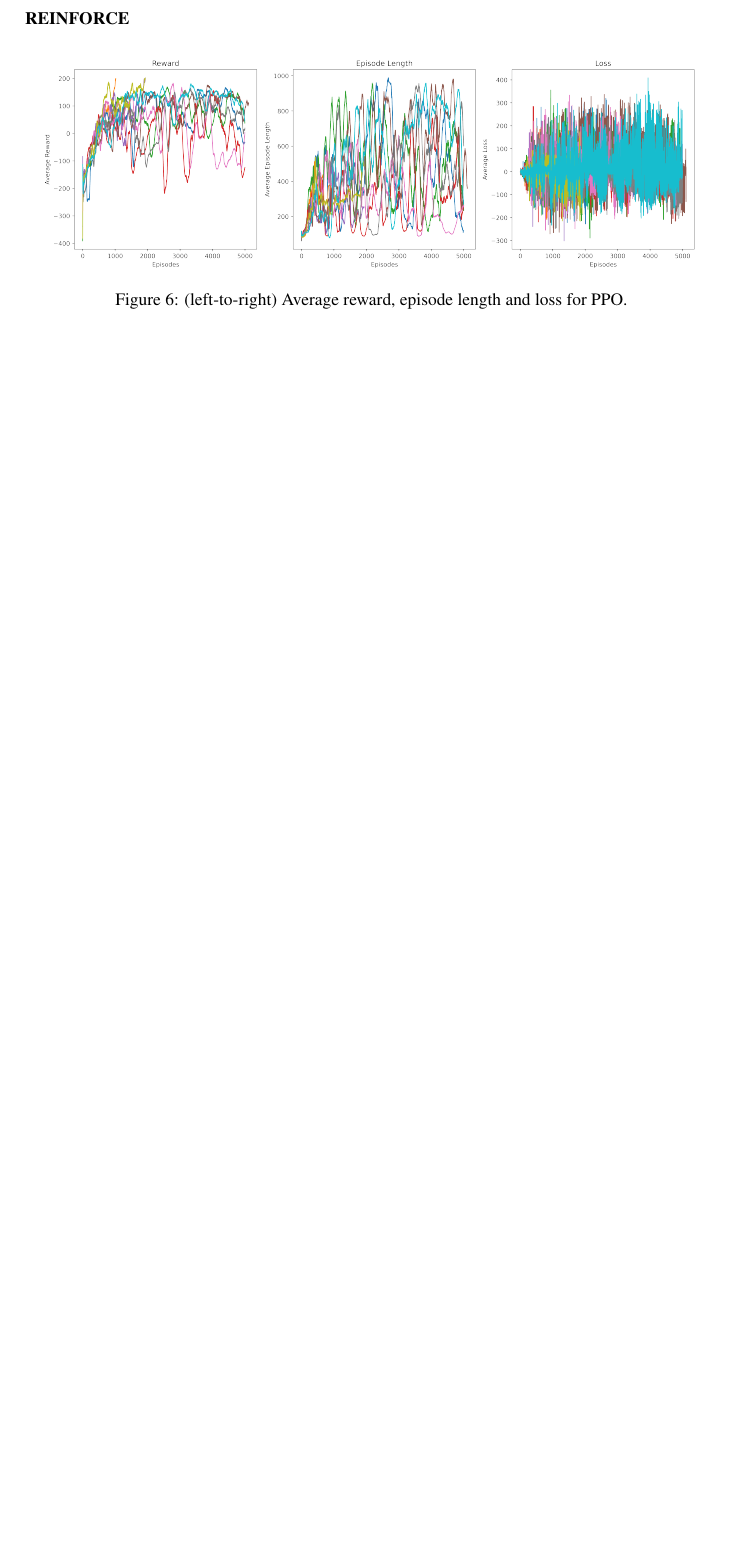
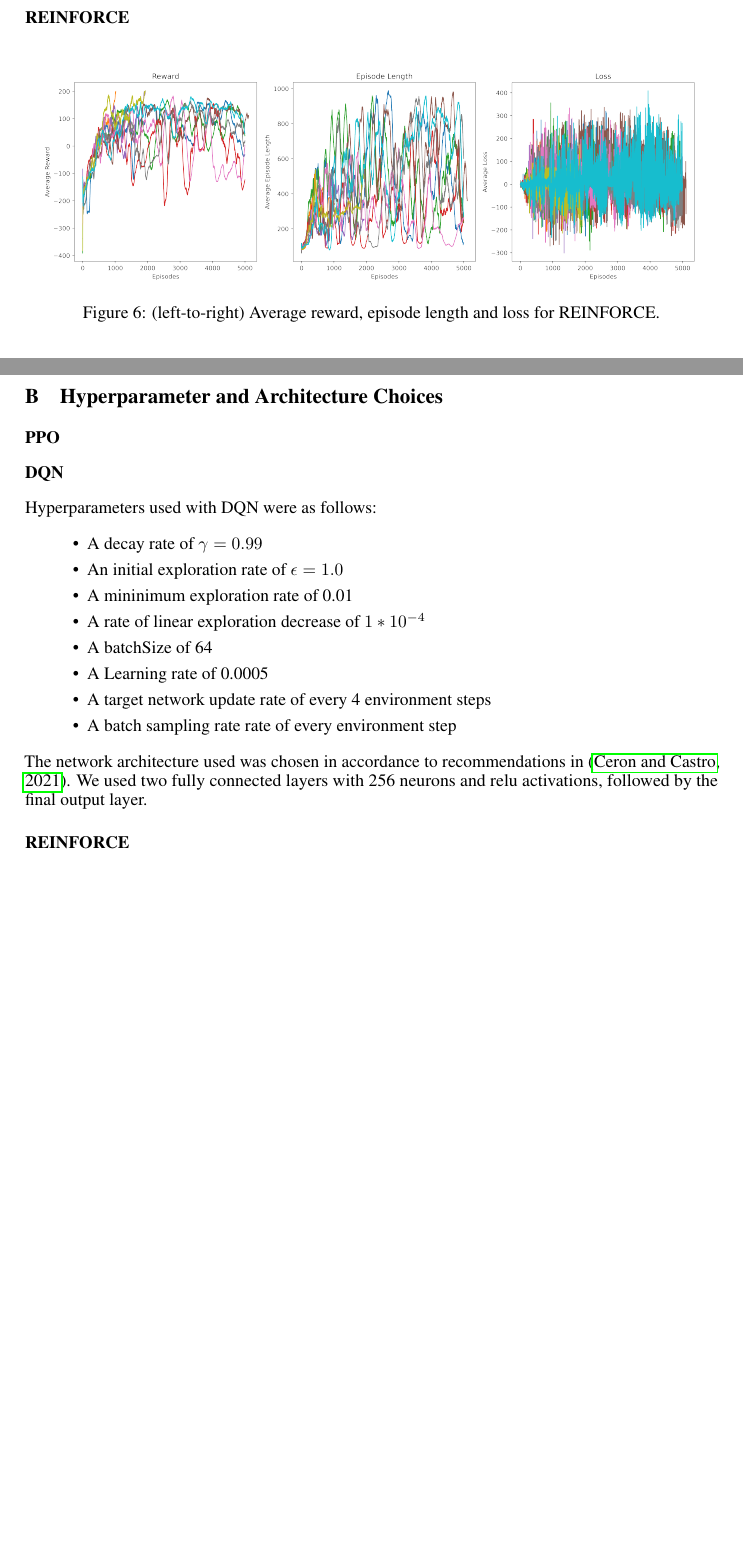
Before and after one commit to AlirezaSamar/rl-project, a LaTeX document (report/rl_project.tex): part of page 11 of 11 before the commit and two parts of pages 10 and 11 of 11 after it, the two joined at a grey line, cut so that both start at the same text, the shorter picture padded with empty space. Compiled offline with pdfLaTeX.

Commit message:
Report appendix update

```diff
--- a/report/rl_project.tex
+++ b/report/rl_project.tex
@@ -263,7 +251,26 @@ hyperparameters (if applicable).
 \begin{figure}[H]
   \centering
   \includegraphics[scale=0.35]{4.png}
-  \caption{(left-to-right) Average reward, episode length and loss for PPO.}
+  \caption{(left-to-right) Average reward, episode length and loss for REINFORCE.}
 \end{figure}
 
+\section{Hyperparameter and Architecture Choices}\label{specifics}
+\subsection*{PPO}
+
+\subsection*{DQN}
+Hyperparameters used with DQN were as follows:
+\begin{itemize}
+    \item A decay rate of $\gamma=0.99$
+    \item An initial exploration rate of $\epsilon=1.0$
+    \item A mininimum exploration rate of 0.01
+    \item A rate of linear exploration decrease of $1*10^{-4}$
+    \item A batchSize of 64
+    \item A Learning rate of 0.0005
+    \item A target network update rate of every 4 environment steps
+    \item A batch sampling rate rate of every environment step
+\end{itemize}
+The network architecture used was chosen in accordance to recommendations in \citep{revisitingrainbow}.
+We used two fully connected layers with 256 neurons and relu activations, followed by the final output layer.
+
+\subsection*{REINFORCE}
 \end{document}
```
Also changed, not shown: report/rl_project.tex (14 more changed lines).
